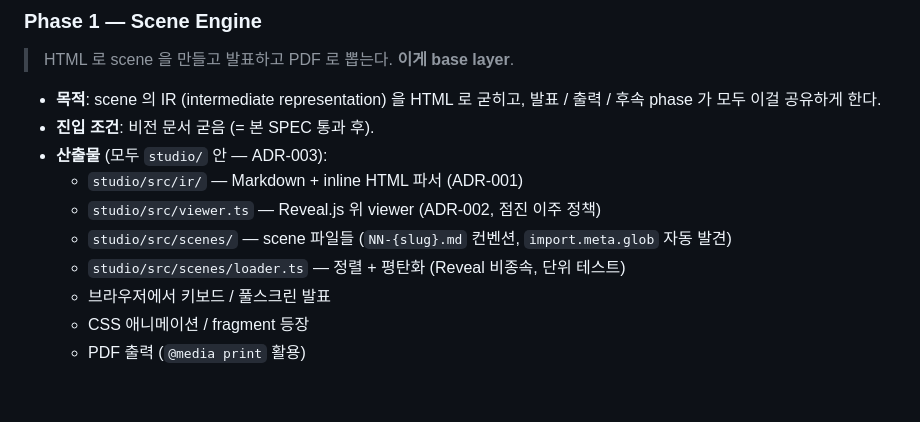
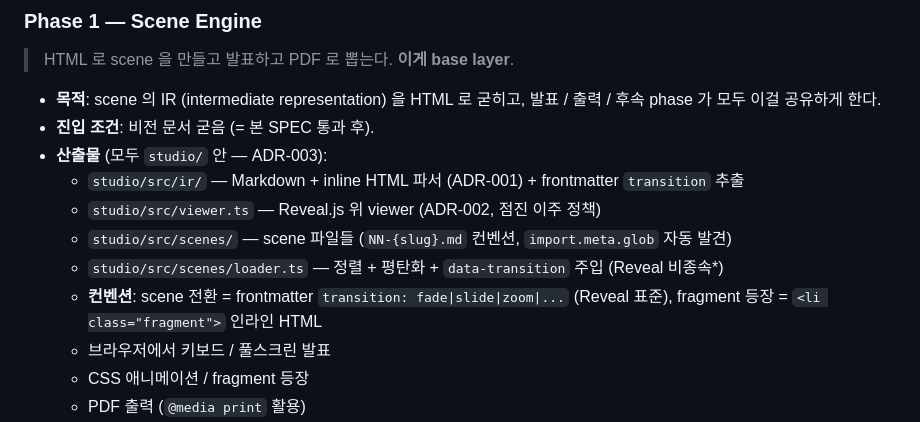
Before and after one commit to Changsik00/scene-flow, a Markdown page: docs/planning.md, the part around the change. Drawn GitHub-style; blank space fills up the shorter version.

Commit message:
docs(spec-01-04): note transition and fragment conventions

```diff
--- a/docs/planning.md
+++ b/docs/planning.md
@@ -38,10 +38,11 @@ Phase 1 (base)   Scene Engine          HTML scene + viewer + PDF
 - **목적**: scene 의 IR (intermediate representation) 을 HTML 로 굳히고, 발표 / 출력 / 후속 phase 가 모두 이걸 공유하게 한다.
 - **진입 조건**: 비전 문서 굳음 (= 본 SPEC 통과 후).
 - **산출물** (모두 `studio/` 안 — ADR-003):
-  - `studio/src/ir/` — Markdown + inline HTML 파서 (ADR-001)
+  - `studio/src/ir/` — Markdown + inline HTML 파서 (ADR-001) + frontmatter `transition` 추출
   - `studio/src/viewer.ts` — Reveal.js 위 viewer (ADR-002, 점진 이주 정책)
   - `studio/src/scenes/` — scene 파일들 (`NN-{slug}.md` 컨벤션, `import.meta.glob` 자동 발견)
-  - `studio/src/scenes/loader.ts` — 정렬 + 평탄화 (Reveal 비종속, 단위 테스트)
+  - `studio/src/scenes/loader.ts` — 정렬 + 평탄화 + `data-transition` 주입 (Reveal 비종속*)
+  - **컨벤션**: scene 전환 = frontmatter `transition: fade|slide|zoom|...` (Reveal 표준), fragment 등장 = `<li class="fragment">` 인라인 HTML
   - 브라우저에서 키보드 / 풀스크린 발표
   - CSS 애니메이션 / fragment 등장
   - PDF 출력 (`@media print` 활용)
```
